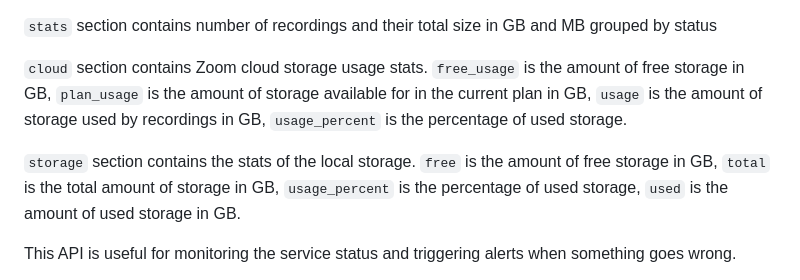
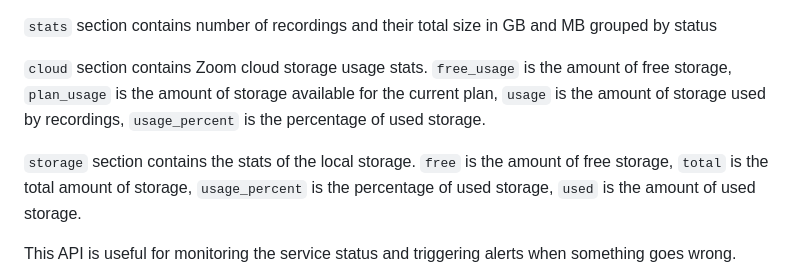
Before and after one commit to parMaster/zoomrs, a Markdown page: README.md, the part around the change. Rendered like a GitHub page.

Commit message:
#14, #15 readme corrections

```diff
--- a/README.md
+++ b/README.md
@@ -123,9 +123,9 @@ status can be:
 
 `stats` section contains number of recordings and their total size in GB and MB grouped by status
 
-`cloud` section contains Zoom cloud storage usage stats. `free_usage` is the amount of free storage in GB, `plan_usage` is the amount of storage available for in the current plan in GB, `usage` is the amount of storage used by recordings in GB, `usage_percent` is the percentage of used storage.
+`cloud` section contains Zoom cloud storage usage stats. `free_usage` is the amount of free storage, `plan_usage` is the amount of storage available for the current plan, `usage` is the amount of storage used by recordings, `usage_percent` is the percentage of used storage.
 
-`storage` section contains the stats of the local storage. `free` is the amount of free storage in GB, `total` is the total amount of storage in GB, `usage_percent` is the percentage of used storage, `used` is the amount of used storage in GB.
+`storage` section contains the stats of the local storage. `free` is the amount of free storage, `total` is the total amount of storage, `usage_percent` is the percentage of used storage, `used` is the amount of used storage.
 
 This API is useful for monitoring the service status and triggering alerts when something goes wrong.
 
```
